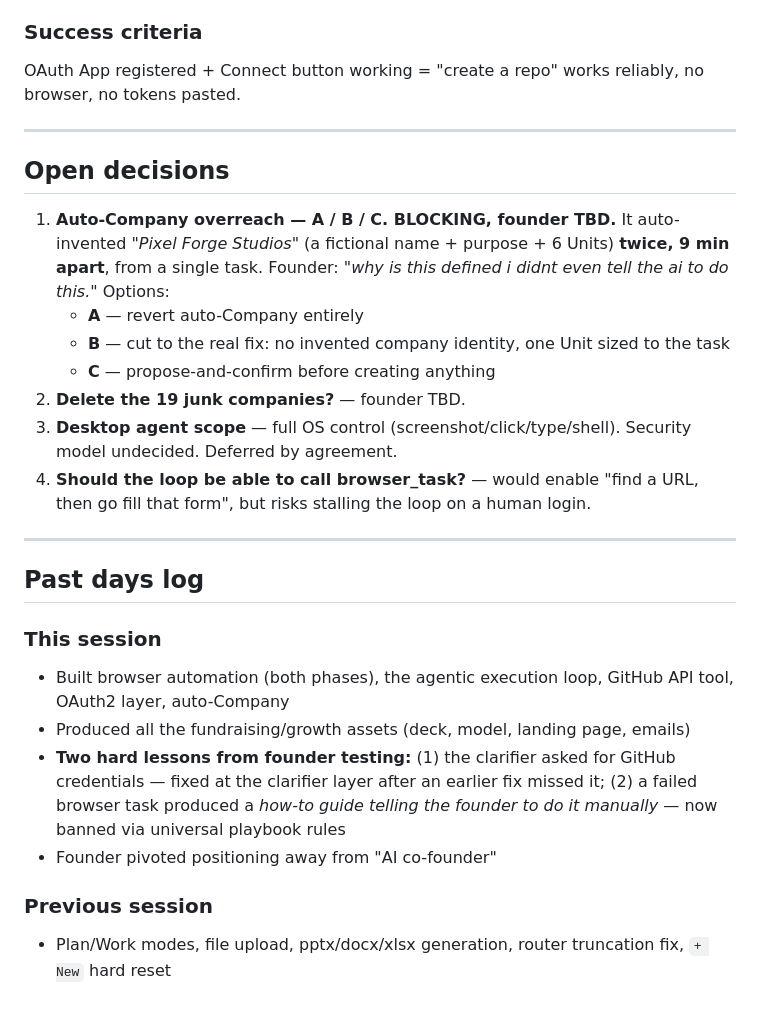
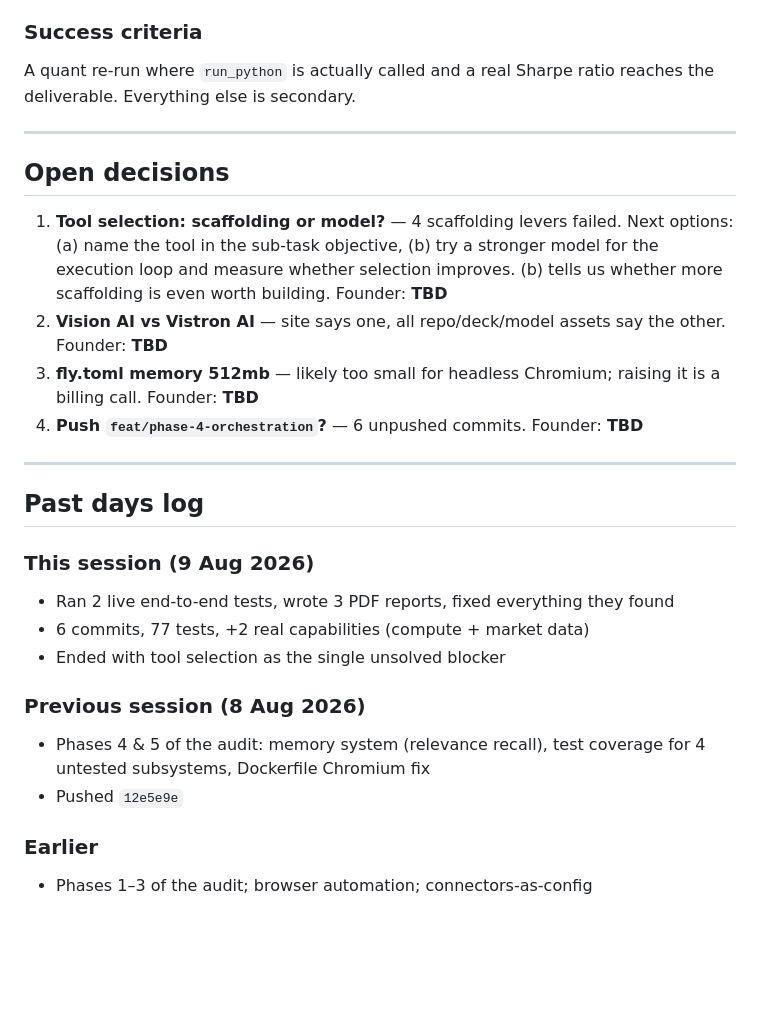
Before and after one commit to karyampudilikhit/ai_agent_os, a Markdown page: HANDOFF.md, the part around one of its changes. Rendered like a GitHub page; blank space fills up the shorter version.

```diff
--- a/HANDOFF.md
+++ b/HANDOFF.md
@@ -89,30 +130,36 @@ py -3 -m uvicorn backend.app.api.main:app --port 8000
 
 ### Success criteria
 
-OAuth App registered + Connect button working = "create a repo" works reliably, no browser, no tokens pasted.
+A quant re-run where `run_python` is actually called and a real Sharpe ratio
+reaches the deliverable. Everything else is secondary.
 
 ---
 
 ## Open decisions
 
-1. **Auto-Company overreach — A / B / C. BLOCKING, founder TBD.**
-   It auto-invented *"Pixel Forge Studios"* (a fictional name + purpose + 6 Units) **twice, 9 min apart**, from a single task. Founder: *"why is this defined i didnt even tell the ai to do this."* Options:
-   - **A** — revert auto-Company entirely
-   - **B** — cut to the real fix: no invented company identity, one Unit sized to the task
-   - **C** — propose-and-confirm before creating anything
-2. **Delete the 19 junk companies?** — founder TBD.
-3. **Desktop agent scope** — full OS control (screenshot/click/type/shell). Security model undecided. Deferred by agreement.
-4. **Should the loop be able to call browser_task?** — would enable "find a URL, then go fill that form", but risks stalling the loop on a human login.
+1. **Tool selection: scaffolding or model?** — 4 scaffolding levers failed. Next
+   options: (a) name the tool in the sub-task objective, (b) try a stronger model
+   for the execution loop and measure whether selection improves. (b) tells us
+   whether more scaffolding is even worth building. Founder: **TBD**
+2. **Vision AI vs Vistron AI** — site says one, all repo/deck/model assets say
+   the other. Founder: **TBD**
+3. **fly.toml memory 512mb** — likely too small for headless Chromium; raising it
+   is a billing call. Founder: **TBD**
+4. **Push `feat/phase-4-orchestration`?** — 6 unpushed commits. Founder: **TBD**
 
 ---
 
 ## Past days log
 
-### This session
-- Built browser automation (both phases), the agentic execution loop, GitHub API tool, OAuth2 layer, auto-Company
-- Produced all the fundraising/growth assets (deck, model, landing page, emails)
-- **Two hard lessons from founder testing:** (1) the clarifier asked for GitHub credentials — fixed at the clarifier layer after an earlier fix missed it; (2) a failed browser task produced a *how-to guide telling the founder to do it manually* — now banned via universal playbook rules
-- Founder pivoted positioning away from "AI co-founder"
+### This session (9 Aug 2026)
+- Ran 2 live end-to-end tests, wrote 3 PDF reports, fixed everything they found
+- 6 commits, 77 tests, +2 real capabilities (compute + market data)
+- Ended with tool selection as the single unsolved blocker
 
-### Previous session
-- Plan/Work modes, file upload, pptx/docx/xlsx generation, router truncation fix, `+ New` hard reset
+### Previous session (8 Aug 2026)
+- Phases 4 & 5 of the audit: memory system (relevance recall), test coverage for
+  4 untested subsystems, Dockerfile Chromium fix
+- Pushed `12e5e9e`
+
+### Earlier
+- Phases 1–3 of the audit; browser automation; connectors-as-config
```
Also changed, not shown: other parts of HANDOFF.md (+76 -35 lines).
